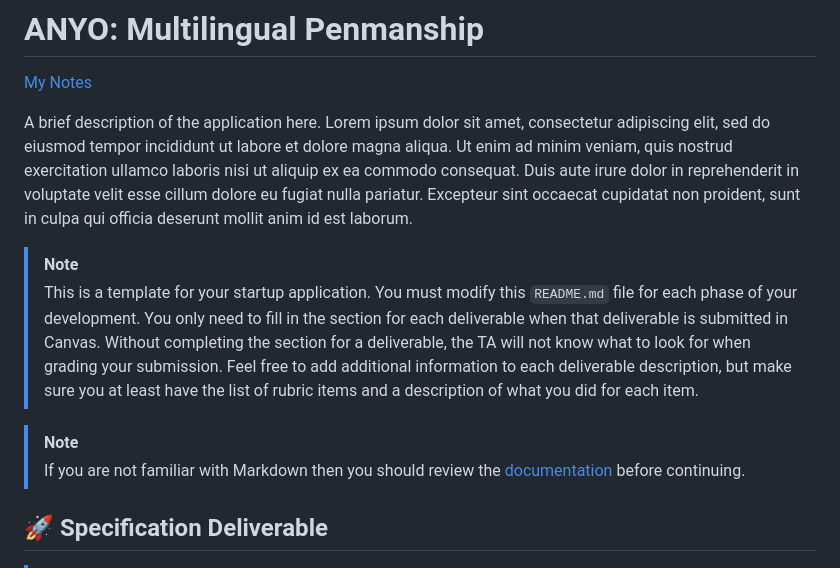
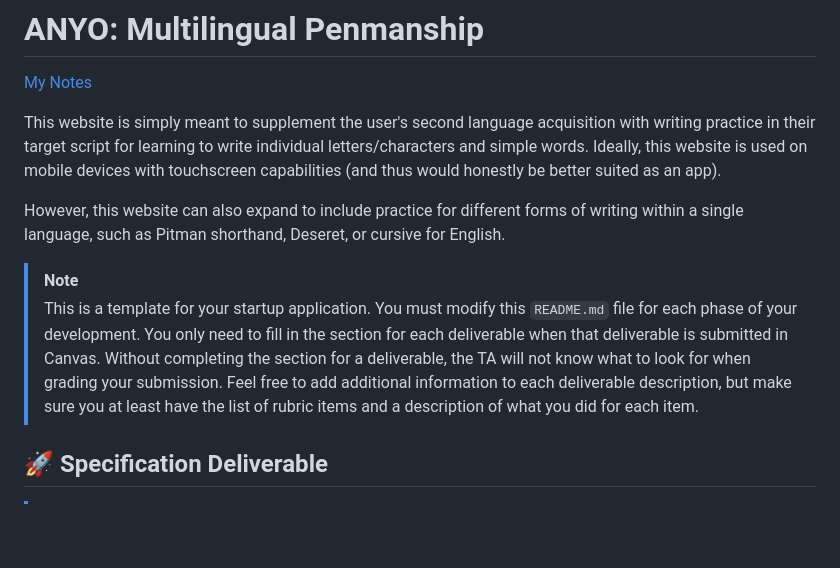
Before and after one commit to VoelckN/startup, a Markdown page: README.md, the part around the change. GitHub-like rendering; blank space fills up the shorter version.

Commit message:
Update README with basic intro description

```diff
--- a/README.md
+++ b/README.md
@@ -2,14 +2,13 @@
 
 [My Notes](notes.md)
 
-A brief description of the application here. Lorem ipsum dolor sit amet, consectetur adipiscing elit, sed do eiusmod tempor incididunt ut labore et dolore magna aliqua. Ut enim ad minim veniam, quis nostrud exercitation ullamco laboris nisi ut aliquip ex ea commodo consequat. Duis aute irure dolor in reprehenderit in voluptate velit esse cillum dolore eu fugiat nulla pariatur. Excepteur sint occaecat cupidatat non proident, sunt in culpa qui officia deserunt mollit anim id est laborum.
+This website is simply meant to supplement the user's second language acquisition with writing practice in their target script for learning to write individual letters/characters and simple words. Ideally, this website is used on mobile devices with touchscreen capabilities (and thus would honestly be better suited as an app).
+
+However, this website can also expand to include practice for different forms of writing within a single language, such as Pitman shorthand, Deseret, or cursive for English.
 
 
 > [!NOTE]
 >  This is a template for your startup application. You must modify this `README.md` file for each phase of your development. You only need to fill in the section for each deliverable when that deliverable is submitted in Canvas. Without completing the section for a deliverable, the TA will not know what to look for when grading your submission. Feel free to add additional information to each deliverable description, but make sure you at least have the list of rubric items and a description of what you did for each item.
-
-> [!NOTE]
->  If you are not familiar with Markdown then you should review the [documentation](https://docs.github.com/en/get-started/writing-on-github/getting-started-with-writing-and-formatting-on-github/basic-writing-and-formatting-syntax) before continuing.
 
 ## 🚀 Specification Deliverable
 
```
